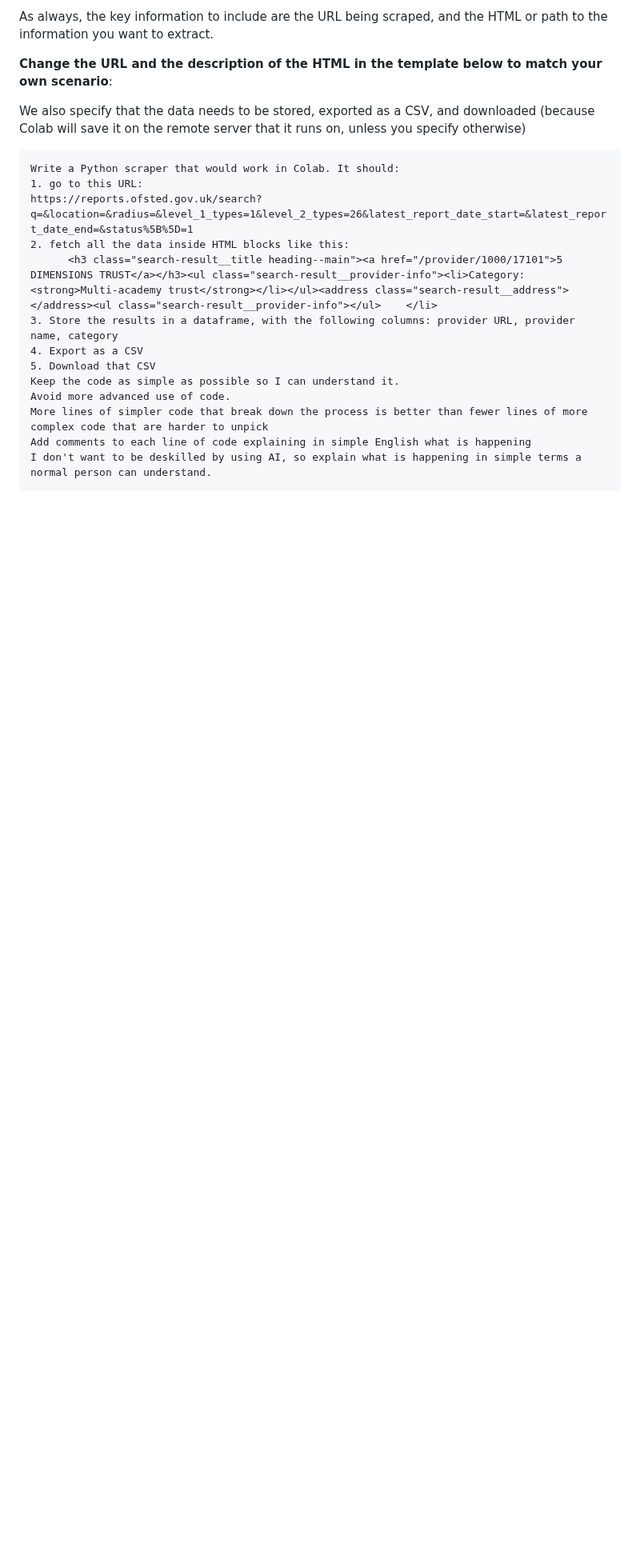
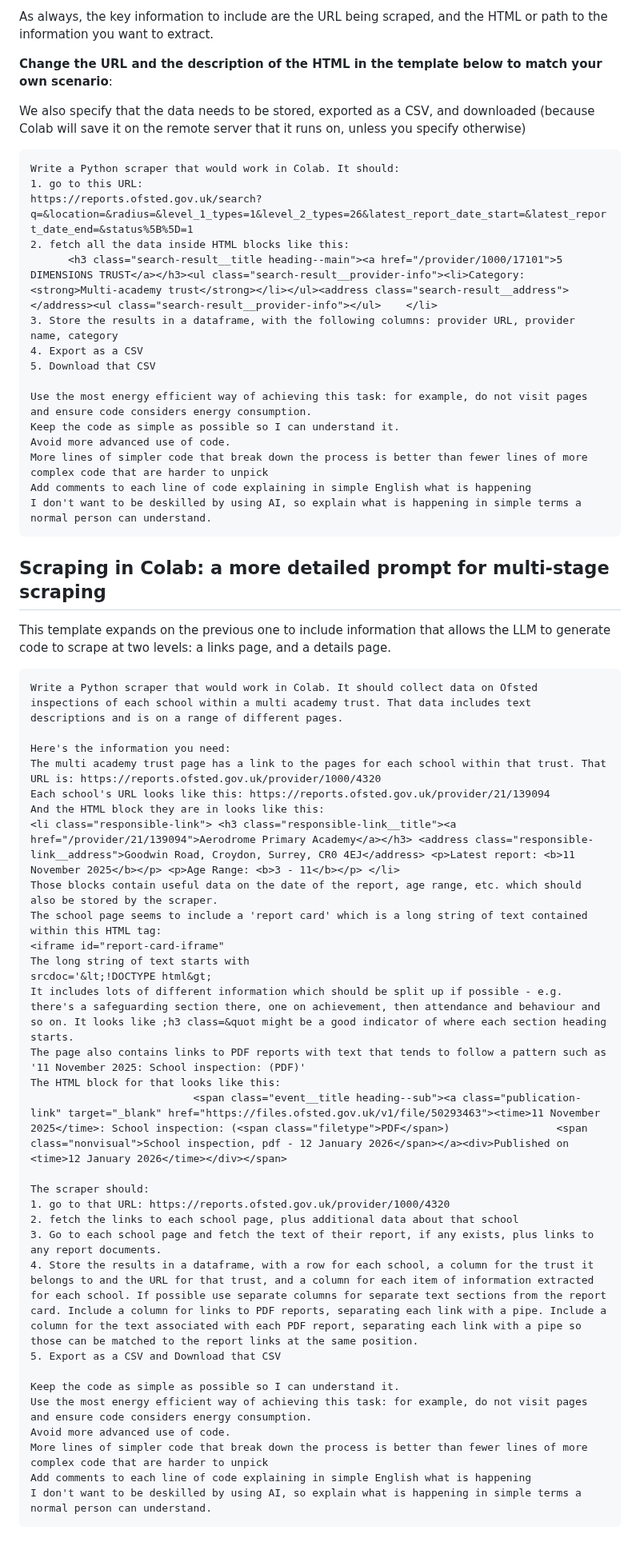
Before and after one commit to paulbradshaw/genAI, a Markdown page: prompts/scraping.md, the part around the change. Shown at 80% size. Drawn GitHub-style; blank space fills up the shorter version.

````diff
--- a/prompts/scraping.md
+++ b/prompts/scraping.md
@@ -51,9 +51,48 @@ https://reports.ofsted.gov.uk/search?q=&location=&radius=&level_1_types=1&level_
 3. Store the results in a dataframe, with the following columns: provider URL, provider name, category
 4. Export as a CSV
 5. Download that CSV
+
+Use the most energy efficient way of achieving this task: for example, do not visit pages and ensure code considers energy consumption.
 Keep the code as simple as possible so I can understand it.
 Avoid more advanced use of code.
 More lines of simpler code that break down the process is better than fewer lines of more complex code that are harder to unpick
 Add comments to each line of code explaining in simple English what is happening
 I don't want to be deskilled by using AI, so explain what is happening in simple terms a normal person can understand.
 ```
+
+## Scraping in Colab: a more detailed prompt for multi-stage scraping
+
+This template expands on the previous one to include information that allows the LLM to generate code to scrape at two levels: a links page, and a details page.
+
+```
+Write a Python scraper that would work in Colab. It should collect data on Ofsted inspections of each school within a multi academy trust. That data includes text descriptions and is on a range of different pages.
+
+Here's the information you need:
+The multi academy trust page has a link to the pages for each school within that trust. That URL is: https://reports.ofsted.gov.uk/provider/1000/4320
+Each school's URL looks like this: https://reports.ofsted.gov.uk/provider/21/139094
+And the HTML block they are in looks like this:
+<li class="responsible-link"> <h3 class="responsible-link__title"><a href="/provider/21/139094">Aerodrome Primary Academy</a></h3> <address class="responsible-link__address">Goodwin Road, Croydon, Surrey, CR0 4EJ</address> <p>Latest report: <b>11 November 2025</b></p> <p>Age Range: <b>3 - 11</b></p> </li>
+Those blocks contain useful data on the date of the report, age range, etc. which should also be stored by the scraper.
+The school page seems to include a 'report card' which is a long string of text contained within this HTML tag:
+<iframe id="report-card-iframe"
+The long string of text starts with
+srcdoc='&lt;!DOCTYPE html&gt;
+It includes lots of different information which should be split up if possible - e.g. there's a safeguarding section there, one on achievement, then attendance and behaviour and so on. It looks like ;h3 class=&quot might be a good indicator of where each section heading starts.
+The page also contains links to PDF reports with text that tends to follow a pattern such as '11 November 2025: School inspection: (PDF)'
+The HTML block for that looks like this:
+                          <span class="event__title heading--sub"><a class="publication-link" target="_blank" href="https://files.ofsted.gov.uk/v1/file/50293463"><time>11 November 2025</time>: School inspection: (<span class="filetype">PDF</span>)                 <span class="nonvisual">School inspection, pdf - 12 January 2026</span></a><div>Published on <time>12 January 2026</time></div></span>
+
+The scraper should:
+1. go to that URL: https://reports.ofsted.gov.uk/provider/1000/4320
+2. fetch the links to each school page, plus additional data about that school
+3. Go to each school page and fetch the text of their report, if any exists, plus links to any report documents.
+4. Store the results in a dataframe, with a row for each school, a column for the trust it belongs to and the URL for that trust, and a column for each item of information extracted for each school. If possible use separate columns for separate text sections from the report card. Include a column for links to PDF reports, separating each link with a pipe. Include a column for the text associated with each PDF report, separating each link with a pipe so those can be matched to the report links at the same position.
+5. Export as a CSV and Download that CSV
+
+Keep the code as simple as possible so I can understand it.
+Use the most energy efficient way of achieving this task: for example, do not visit pages and ensure code considers energy consumption.
+Avoid more advanced use of code.
+More lines of simpler code that break down the process is better than fewer lines of more complex code that are harder to unpick
+Add comments to each line of code explaining in simple English what is happening
+I don't want to be deskilled by using AI, so explain what is happening in simple terms a normal person can understand.
+```
````
